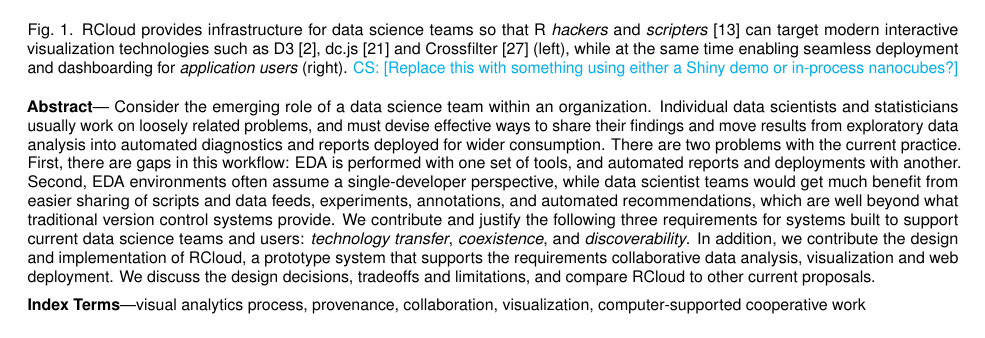
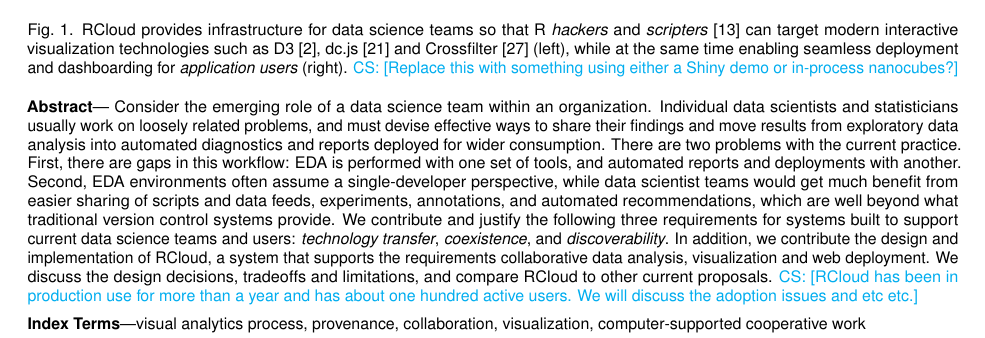
Before and after one commit to cscheid/rcloud-paper, a LaTeX document (paper.tex): part of page 1 of 6, cut so that both start at the same text. Compiled offline with pdfLaTeX.

Commit message:
abstract note

```diff
--- a/paper.tex
+++ b/paper.tex
@@ -112,10 +112,11 @@
   requirements for systems built to support current data science teams
   and users: \emph{technology transfer}, \emph{coexistence}, and
   \emph{discoverability}. In addition, we contribute the design and
-  implementation of RCloud, a prototype system that supports the requirements
+  implementation of RCloud, a system that supports the requirements
   collaborative data analysis, visualization and web deployment. We
   discuss the design decisions, tradeoffs and limitations, and compare RCloud
   to other current proposals.
+  \carlos{RCloud has been in production use for more than a year and has about one hundred active users. We will discuss the adoption issues and etc etc.}
 } % end of abstract
 
 %% Keywords that describe your work. Will show as 'Index Terms' in journal
```
